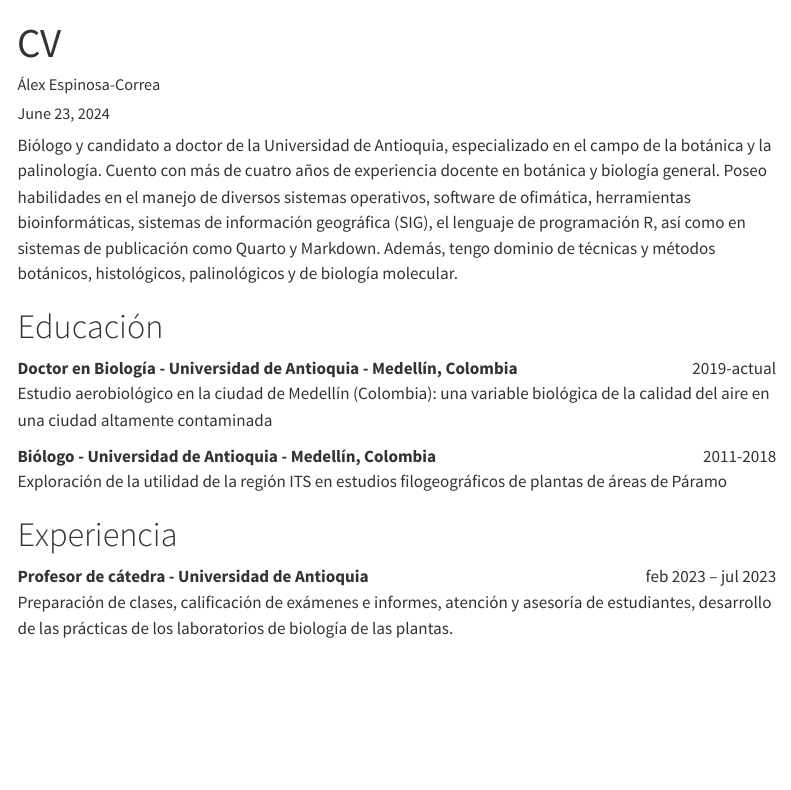
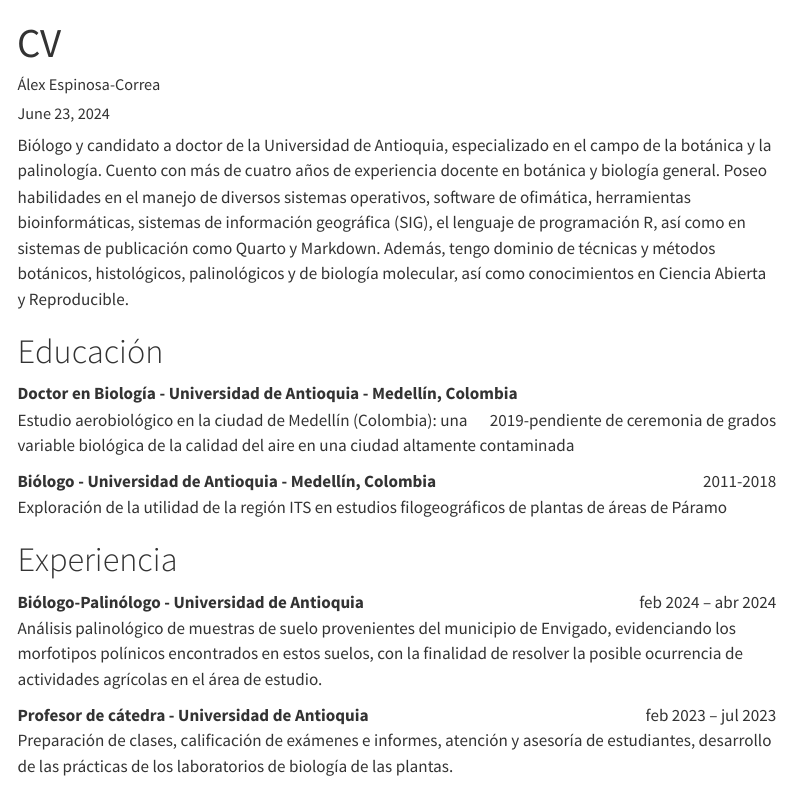
Before and after one commit to alexespinosaco/alexespinosaco.github.io, a Quarto document (cv/index.qmd): the page in a window 1100 px wide, from its top. Rendered offline with R 4.5, knitr and Pandoc in place of Quarto, with nearby package versions; menus at the side of the page are left out.

Commit message:
update: cv, description and experience

```diff
--- a/cv/index.qmd
+++ b/cv/index.qmd
@@ -44,18 +44,20 @@ format:
 css: cv.css
 ---
 
-Biólogo y candidato a doctor de la Universidad de Antioquia, especializado en el campo de la botánica y la palinología. Cuento con más de cuatro años de experiencia docente en botánica y biología general. Poseo habilidades en el manejo de diversos sistemas operativos, software de ofimática, herramientas bioinformáticas, sistemas de información geográfica (SIG), el lenguaje de programación R, así como en sistemas de publicación como Quarto y Markdown. Además, tengo dominio de técnicas y métodos botánicos, histológicos, palinológicos y de biología molecular.
-
+Biólogo y candidato a doctor de la Universidad de Antioquia, especializado en el campo de la botánica y la palinología. Cuento con más de cuatro años de experiencia docente en botánica y biología general. Poseo habilidades en el manejo de diversos sistemas operativos, software de ofimática, herramientas bioinformáticas, sistemas de información geográfica (SIG), el lenguaje de programación R, así como en sistemas de publicación como Quarto y Markdown. Además, tengo dominio de técnicas y métodos botánicos, histológicos, palinológicos y de biología molecular, así como conocimientos en Ciencia Abierta y Reproducible.
 
 # Educación
 
-**Doctor en Biología - Universidad de Antioquia - Medellín, Colombia** \hfill [2019-actual]{.cvfloat}\
+**Doctor en Biología - Universidad de Antioquia - Medellín, Colombia** \hfill [2019-pendiente de ceremonia de grados]{.cvfloat}\
 Estudio aerobiológico en la ciudad de Medellín (Colombia): una variable biológica de la calidad del aire en una ciudad altamente contaminada
 
 **Biólogo - Universidad de Antioquia - Medellín, Colombia** \hfill [2011-2018]{.cvfloat}\
 Exploración de la utilidad de la región ITS en estudios filogeográficos de plantas de áreas de Páramo
 
 # Experiencia
+
+**Biólogo-Palinólogo - Universidad de Antioquia** \hfill [feb 2024 – abr 2024]{.cvfloat}\
+Análisis palinológico de muestras de suelo provenientes del municipio de Envigado, evidenciando los morfotipos polínicos encontrados en estos suelos, con la finalidad de resolver la posible ocurrencia de actividades agrícolas en el área de estudio.
 
 **Profesor de cátedra - Universidad de Antioquia** \hfill [feb 2023 – jul 2023]{.cvfloat}\
 Preparación de clases, calificación de exámenes e informes, atención y asesoría de estudiantes, desarrollo de las prácticas de los laboratorios de biología de las plantas.
```
